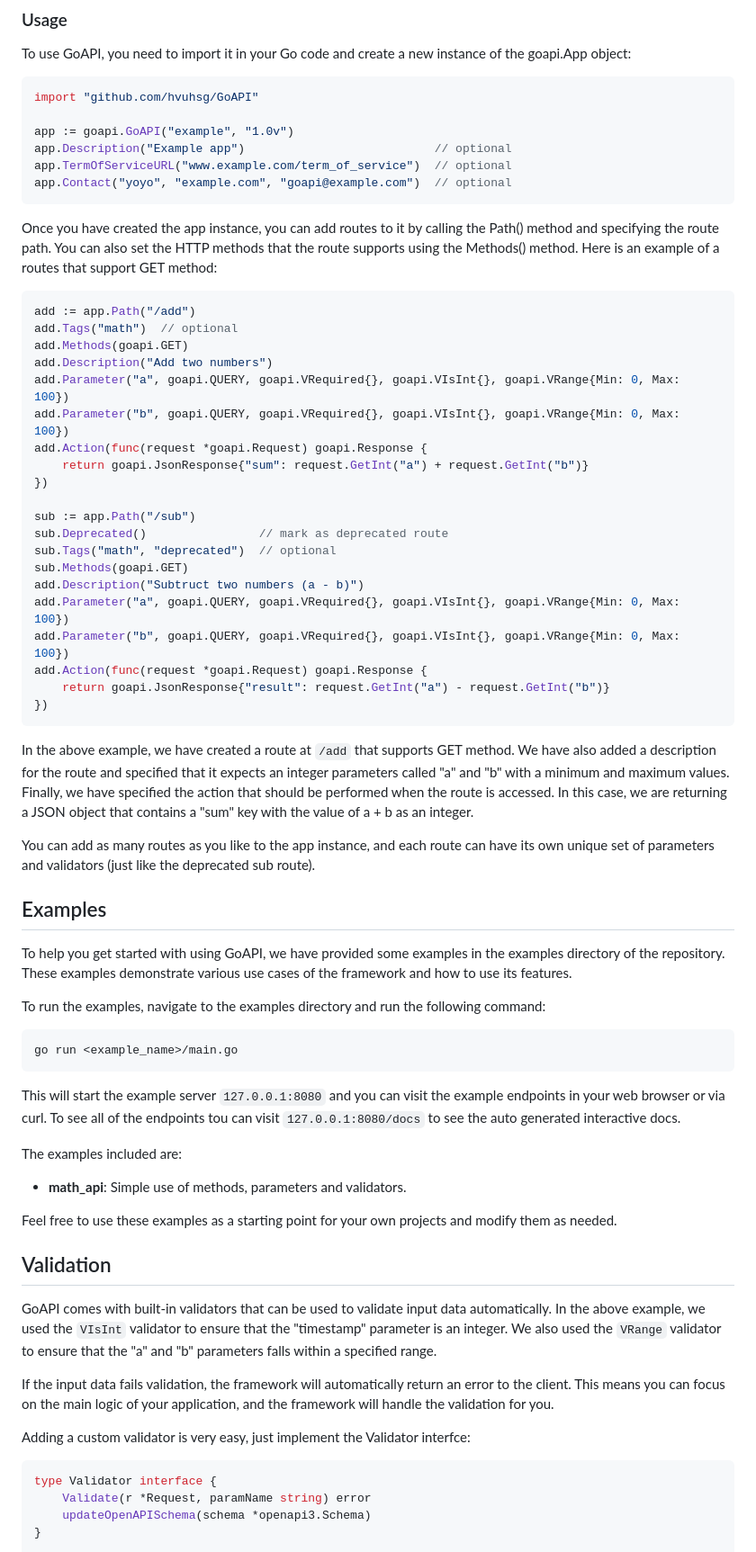
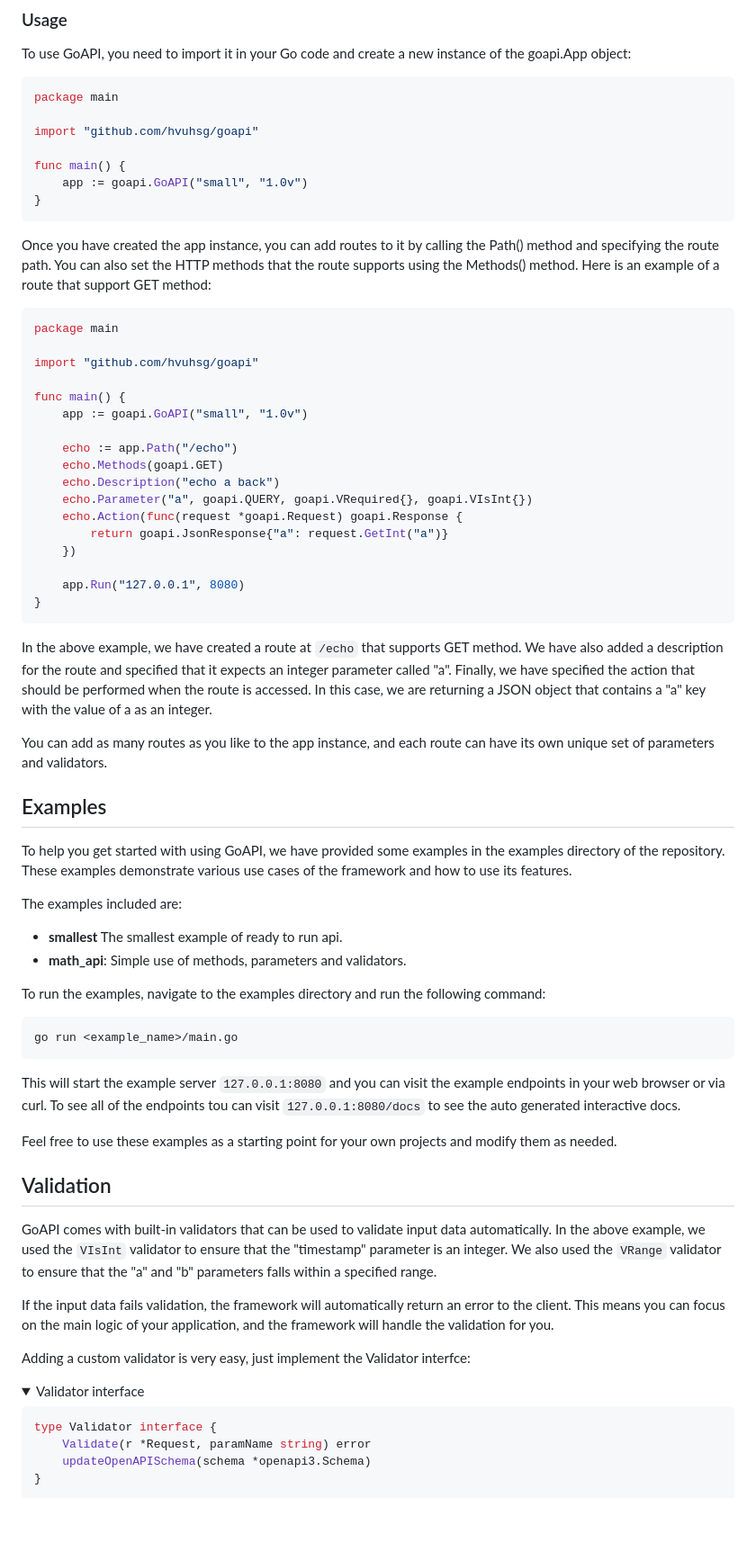
Before and after one commit to hvuhsg/GoAPI, a Markdown page: README.md, the part around the change printed below. Shown: that part at 90% size. Drawn GitHub-style; folded sections open; blank space fills up the shorter version.

````diff
--- a/README.md
+++ b/README.md
@@ -15,46 +34,48 @@ go get github.com/hvuhsg/GoAPI
 To use GoAPI, you need to import it in your Go code and create a new instance of the goapi.App object:
 
 ```go
-import "github.com/hvuhsg/GoAPI"
+package main
 
-app := goapi.GoAPI("example", "1.0v")
-app.Description("Example app")                           // optional
-app.TermOfServiceURL("www.example.com/term_of_service")  // optional
-app.Contact("yoyo", "example.com", "goapi@example.com")  // optional
+import "github.com/hvuhsg/goapi"
+
+func main() {
+	app := goapi.GoAPI("small", "1.0v")
+}
 ```
 
-Once you have created the app instance, you can add routes to it by calling the Path() method and specifying the route path. You can also set the HTTP methods that the route supports using the Methods() method. Here is an example of a routes that support GET method:
+Once you have created the app instance, you can add routes to it by calling the Path() method and specifying the route path. You can also set the HTTP methods that the route supports using the Methods() method. Here is an example of a route that support GET method:
 
 ```go
-add := app.Path("/add")
-add.Tags("math")  // optional
-add.Methods(goapi.GET)
-add.Description("Add two numbers")
-add.Parameter("a", goapi.QUERY, goapi.VRequired{}, goapi.VIsInt{}, goapi.VRange{Min: 0, Max: 100})
-add.Parameter("b", goapi.QUERY, goapi.VRequired{}, goapi.VIsInt{}, goapi.VRange{Min: 0, Max: 100})
-add.Action(func(request *goapi.Request) goapi.Response {
-    return goapi.JsonResponse{"sum": request.GetInt("a") + request.GetInt("b")}
-})
+package main
 
-sub := app.Path("/sub")
-sub.Deprecated()                // mark as deprecated route
-sub.Tags("math", "deprecated")  // optional
-sub.Methods(goapi.GET)
-add.Description("Subtruct two numbers (a - b)")
-add.Parameter("a", goapi.QUERY, goapi.VRequired{}, goapi.VIsInt{}, goapi.VRange{Min: 0, Max: 100})
-add.Parameter("b", goapi.QUERY, goapi.VRequired{}, goapi.VIsInt{}, goapi.VRange{Min: 0, Max: 100})
-add.Action(func(request *goapi.Request) goapi.Response {
-    return goapi.JsonResponse{"result": request.GetInt("a") - request.GetInt("b")}
-})
+import "github.com/hvuhsg/goapi"
+
+func main() {
+	app := goapi.GoAPI("small", "1.0v")
+
+	echo := app.Path("/echo")
+	echo.Methods(goapi.GET)
+	echo.Description("echo a back")
+	echo.Parameter("a", goapi.QUERY, goapi.VRequired{}, goapi.VIsInt{})
+	echo.Action(func(request *goapi.Request) goapi.Response {
+		return goapi.JsonResponse{"a": request.GetInt("a")}
+	})
+
+	app.Run("127.0.0.1", 8080)
+}
 ```
 
-In the above example, we have created a route at `/add` that supports GET method. We have also added a description for the route and specified that it expects an integer parameters called "a" and "b" with a minimum and maximum values. Finally, we have specified the action that should be performed when the route is accessed. In this case, we are returning a JSON object that contains a "sum" key with the value of a + b as an integer.
+In the above example, we have created a route at `/echo` that supports GET method. We have also added a description for the route and specified that it expects an integer parameter called "a". Finally, we have specified the action that should be performed when the route is accessed. In this case, we are returning a JSON object that contains a "a" key with the value of a as an integer.
 
-You can add as many routes as you like to the app instance, and each route can have its own unique set of parameters and validators (just like the deprecated sub route).
+You can add as many routes as you like to the app instance, and each route can have its own unique set of parameters and validators.
 
 ## Examples
 
 To help you get started with using GoAPI, we have provided some examples in the examples directory of the repository. These examples demonstrate various use cases of the framework and how to use its features.
+
+The examples included are:
+- **smallest** The smallest example of ready to run api.
+- **math_api**: Simple use of methods, parameters and validators.
 
 To run the examples, navigate to the examples directory and run the following command:
 
@@ -65,10 +86,6 @@ go run <example_name>/main.go
 This will start the example server `127.0.0.1:8080` and you can visit the example endpoints in your web browser or via curl.
 To see all of the endpoints tou can visit `127.0.0.1:8080/docs` to see the auto generated interactive docs.
 
-The examples included are:
-
-- **math_api**: Simple use of methods, parameters and validators.
-
 Feel free to use these examples as a starting point for your own projects and modify them as needed.
 
 ## Validation
@@ -77,6 +94,9 @@ GoAPI comes with built-in validators that can be used to validate input data aut
 If the input data fails validation, the framework will automatically return an error to the client. This means you can focus on the main logic of your application, and the framework will handle the validation for you.
 
 Adding a custom validator is very easy, just implement the Validator interfce:
+<details>
+<summary>Validator interface</summary>
+
 ```go
 type Validator interface {
 	Validate(r *Request, paramName string) error
````
Also changed, not shown: other parts of README.md (+21 -1 lines).
